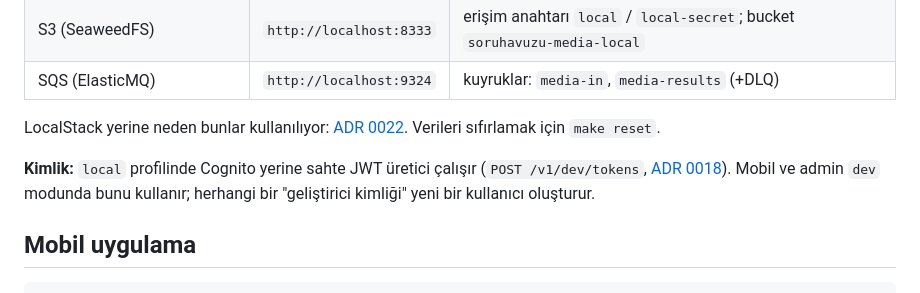
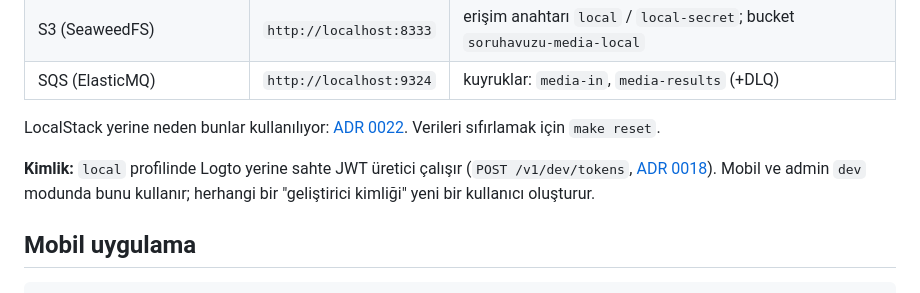
Before and after one commit to Emiroloji/quizzMobilee, a Markdown page: README.md, the part around the change. Drawn GitHub-style.

```diff
--- a/README.md
+++ b/README.md
@@ -54,7 +54,7 @@ Beta, tek bir VPS'te Dokploy ile çalışır ([ADR 0023](docs/adr/0023-single-se
 
 LocalStack yerine neden bunlar kullanılıyor: [ADR 0022](docs/adr/0022-local-aws-emulation.md). Verileri sıfırlamak için `make reset`.
 
-**Kimlik:** `local` profilinde Cognito yerine sahte JWT üretici çalışır (`POST /v1/dev/tokens`, [ADR 0018](docs/adr/0018-cognito-access-token-jit-user.md)). Mobil ve admin `dev` modunda bunu kullanır; herhangi bir "geliştirici kimliği" yeni bir kullanıcı oluşturur.
+**Kimlik:** `local` profilinde Logto yerine sahte JWT üretici çalışır (`POST /v1/dev/tokens`, [ADR 0018](docs/adr/0018-cognito-access-token-jit-user.md)). Mobil ve admin `dev` modunda bunu kullanır; herhangi bir "geliştirici kimliği" yeni bir kullanıcı oluşturur.
 
 ## Mobil uygulama
 
```
Also changed, not shown: deploy/README.md (+10 -2 lines), docs/mimari.md (+1 -1 lines).
